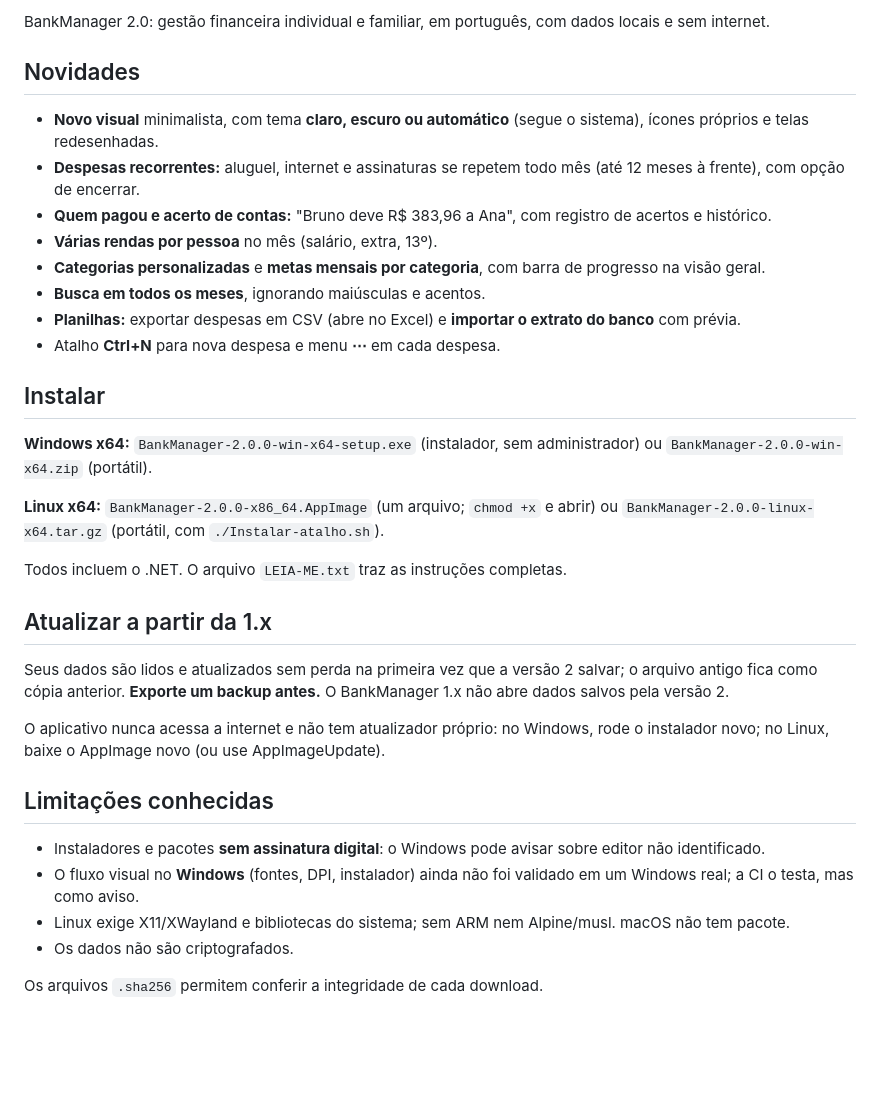
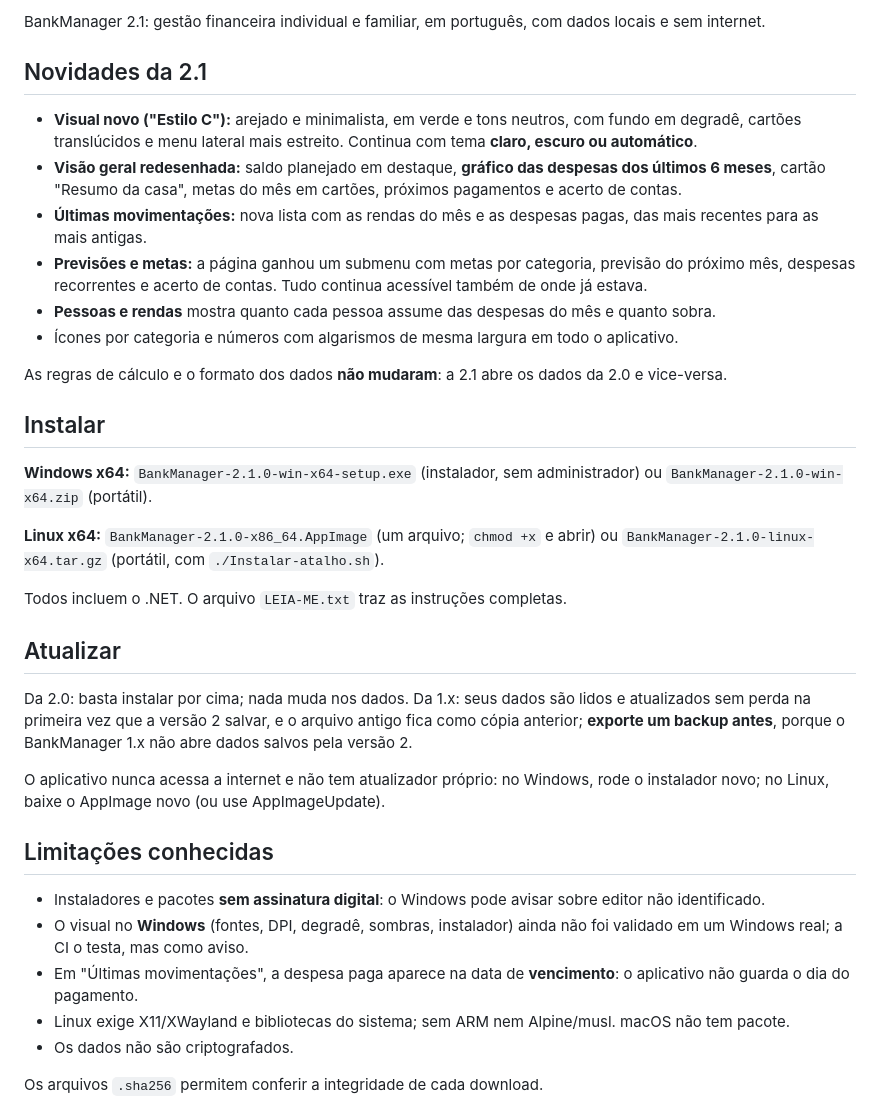
Before and after one commit to Muzi3060/BankManager, a Markdown page: docs/RELEASE-NOTES.md, the part around the change. Drawn GitHub-style; blank space fills up the shorter version.

```diff
--- a/docs/RELEASE-NOTES.md
+++ b/docs/RELEASE-NOTES.md
@@ -1,34 +1,35 @@
-BankManager 2.0: gestão financeira individual e familiar, em português, com dados locais e sem internet.
+BankManager 2.1: gestão financeira individual e familiar, em português, com dados locais e sem internet.
 
-## Novidades
+## Novidades da 2.1
 
-- **Novo visual** minimalista, com tema **claro, escuro ou automático** (segue o sistema), ícones próprios e telas redesenhadas.
-- **Despesas recorrentes:** aluguel, internet e assinaturas se repetem todo mês (até 12 meses à frente), com opção de encerrar.
-- **Quem pagou e acerto de contas:** "Bruno deve R$ 383,96 a Ana", com registro de acertos e histórico.
-- **Várias rendas por pessoa** no mês (salário, extra, 13º).
-- **Categorias personalizadas** e **metas mensais por categoria**, com barra de progresso na visão geral.
-- **Busca em todos os meses**, ignorando maiúsculas e acentos.
-- **Planilhas:** exportar despesas em CSV (abre no Excel) e **importar o extrato do banco** com prévia.
-- Atalho **Ctrl+N** para nova despesa e menu **⋯** em cada despesa.
+- **Visual novo ("Estilo C"):** arejado e minimalista, em verde e tons neutros, com fundo em degradê, cartões translúcidos e menu lateral mais estreito. Continua com tema **claro, escuro ou automático**.
+- **Visão geral redesenhada:** saldo planejado em destaque, **gráfico das despesas dos últimos 6 meses**, cartão "Resumo da casa", metas do mês em cartões, próximos pagamentos e acerto de contas.
+- **Últimas movimentações:** nova lista com as rendas do mês e as despesas pagas, das mais recentes para as mais antigas.
+- **Previsões e metas:** a página ganhou um submenu com metas por categoria, previsão do próximo mês, despesas recorrentes e acerto de contas. Tudo continua acessível também de onde já estava.
+- **Pessoas e rendas** mostra quanto cada pessoa assume das despesas do mês e quanto sobra.
+- Ícones por categoria e números com algarismos de mesma largura em todo o aplicativo.
+
+As regras de cálculo e o formato dos dados **não mudaram**: a 2.1 abre os dados da 2.0 e vice-versa.
 
 ## Instalar
 
-**Windows x64:** `BankManager-2.0.0-win-x64-setup.exe` (instalador, sem administrador) ou `BankManager-2.0.0-win-x64.zip` (portátil).
+**Windows x64:** `BankManager-2.1.0-win-x64-setup.exe` (instalador, sem administrador) ou `BankManager-2.1.0-win-x64.zip` (portátil).
 
-**Linux x64:** `BankManager-2.0.0-x86_64.AppImage` (um arquivo; `chmod +x` e abrir) ou `BankManager-2.0.0-linux-x64.tar.gz` (portátil, com `./Instalar-atalho.sh`).
+**Linux x64:** `BankManager-2.1.0-x86_64.AppImage` (um arquivo; `chmod +x` e abrir) ou `BankManager-2.1.0-linux-x64.tar.gz` (portátil, com `./Instalar-atalho.sh`).
 
 Todos incluem o .NET. O arquivo `LEIA-ME.txt` traz as instruções completas.
 
-## Atualizar a partir da 1.x
+## Atualizar
 
-Seus dados são lidos e atualizados sem perda na primeira vez que a versão 2 salvar; o arquivo antigo fica como cópia anterior. **Exporte um backup antes.** O BankManager 1.x não abre dados salvos pela versão 2.
+Da 2.0: basta instalar por cima; nada muda nos dados. Da 1.x: seus dados são lidos e atualizados sem perda na primeira vez que a versão 2 salvar, e o arquivo antigo fica como cópia anterior; **exporte um backup antes**, porque o BankManager 1.x não abre dados salvos pela versão 2.
 
 O aplicativo nunca acessa a internet e não tem atualizador próprio: no Windows, rode o instalador novo; no Linux, baixe o AppImage novo (ou use AppImageUpdate).
 
 ## Limitações conhecidas
 
 - Instaladores e pacotes **sem assinatura digital**: o Windows pode avisar sobre editor não identificado.
-- O fluxo visual no **Windows** (fontes, DPI, instalador) ainda não foi validado em um Windows real; a CI o testa, mas como aviso.
+- O visual no **Windows** (fontes, DPI, degradê, sombras, instalador) ainda não foi validado em um Windows real; a CI o testa, mas como aviso.
+- Em "Últimas movimentações", a despesa paga aparece na data de **vencimento**: o aplicativo não guarda o dia do pagamento.
 - Linux exige X11/XWayland e bibliotecas do sistema; sem ARM nem Alpine/musl. macOS não tem pacote.
 - Os dados não são criptografados.
 
```
Also changed, not shown: README.md (+25 -14 lines), docs/GUIA-DO-CODIGO.md (+9 -5 lines), docs/despesas-escuro.png, docs/metas.png (added), docs/visao-geral-2.png (added), docs/visao-geral.png, 3 other files.
